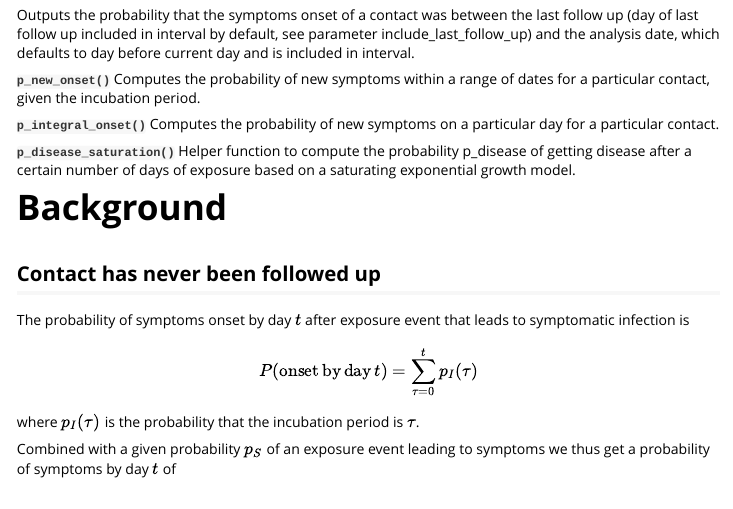
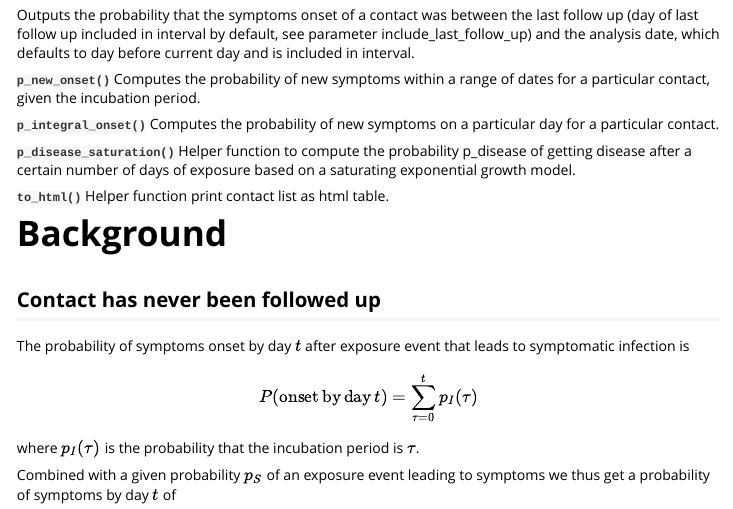
Before and after one commit to ffinger/followup, an R Markdown document (vignettes/followup.Rmd): the page in a window 1100 px wide, from 450 px down. Rendered offline with R 4.5, knitr and Pandoc, with nearby package versions; code that draws random numbers runs with fixed seeds of ours; some code elsewhere in the file could not run offline; long lines of code are wrapped.

Commit message:
added vignette entry

```diff
--- a/vignettes/followup.Rmd
+++ b/vignettes/followup.Rmd
@@ -49,6 +49,8 @@ __`p_new_onset()`__ Computes the probability of new symptoms within a range of d
 __`p_integral_onset()`__ Computes the probability of new symptoms on a particular day for a particular contact.
 
 __`p_disease_saturation()`__ Helper function to compute the probability p_disease of getting disease after a certain number of days of exposure based on a saturating exponential growth model.
+
+__`to_html()`__ Helper function print contact list as html table.
 
 # Background
 
```
